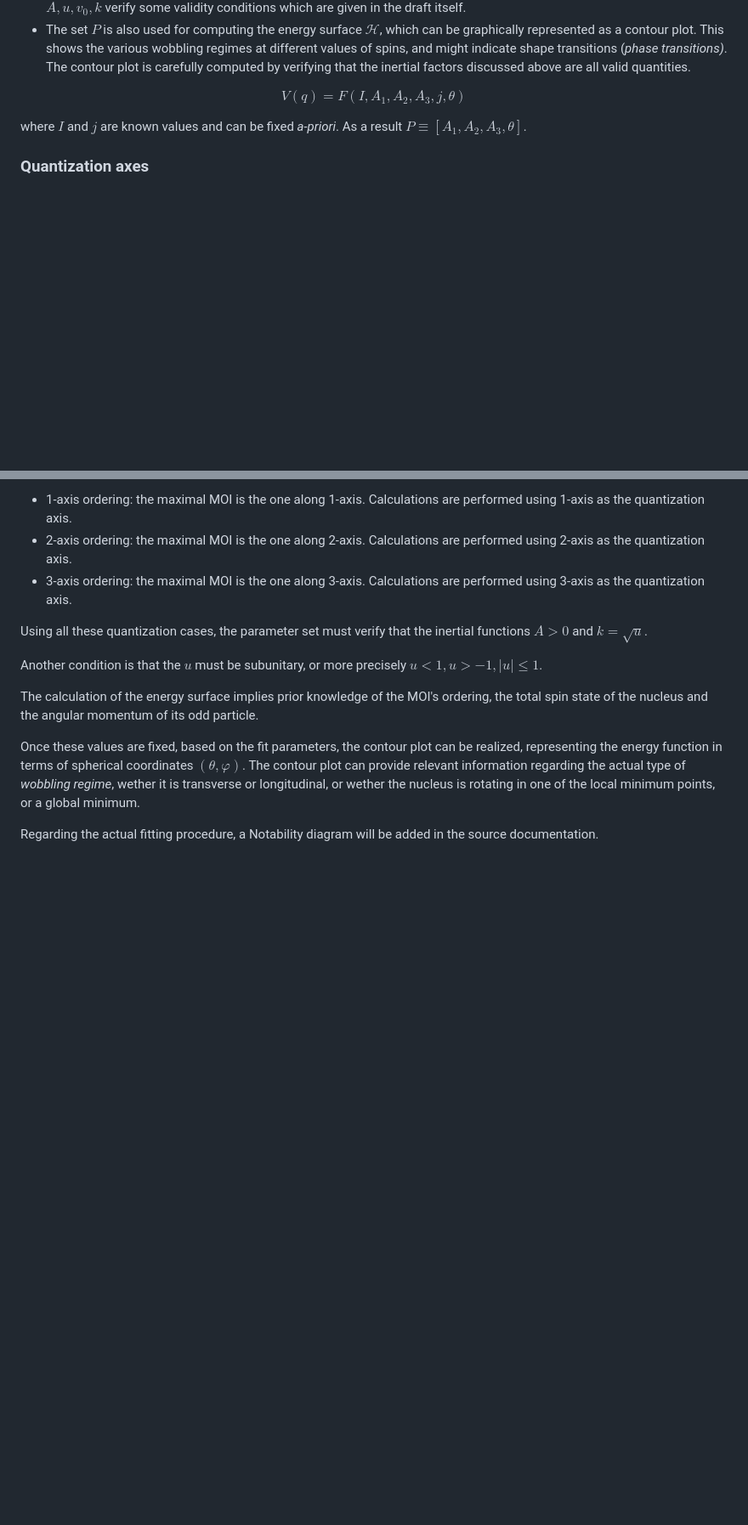
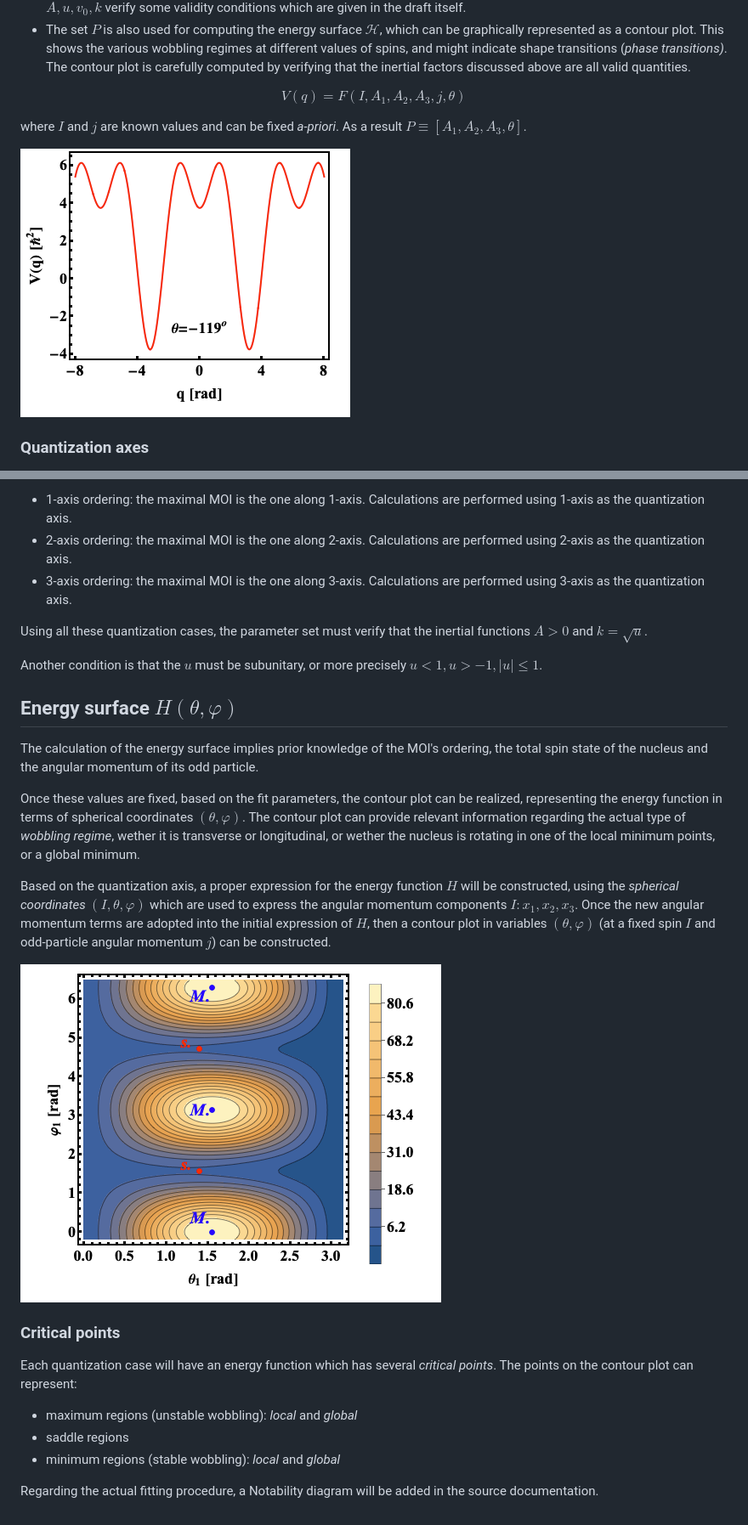
Before and after one commit to basavyr/pr135_EnergyFit_TW1TW2, a Markdown page: workflow.md, 2 parts joined by grey strips. Shown: that part at 85% size. GitHub-like rendering; pictures changed too: reports/images/2020-08-03-07-07-12.png (added), reports/images/2020-08-03-07-07-34.png (added); blank space fills up the shorter version.

Commit message:
adds plot with V and H into readme doc

```diff
--- a/workflow.md
+++ b/workflow.md
@@ -16,6 +16,8 @@ $$V(q)=F(I,A_1,A_2,A_3,j,\theta)$$
 
 where $I$ and $j$ are known values and can be fixed *a-priori*. As a result $P\equiv[A_1,A_2,A_3,\theta]$.
 
+![](./reports/images/2020-08-03-07-07-34.png)
+
 ### Quantization axes
 
 Based on the moments of inertia's ordering, there can be three general cases on which the nucleus exhibits wobbling motion, and it can be represented as a special kind of motion, confined by the triaxial potential, which allows for the physical existence of its wobbling excitation states.
@@ -28,8 +30,22 @@ Using all these quantization cases, the parameter set must verify that the inert
 
 Another condition is that the $u$ must be subunitary, or more precisely $u<1,u>-1,|u|\leq 1$.
 
+## Energy surface $H(\theta,\varphi)$
+
 The calculation of the energy surface implies prior knowledge of the MOI's ordering, the total spin state of the nucleus and the angular momentum of its odd particle.
 
 Once these values are fixed, based on the fit parameters, the contour plot can be realized, representing the energy function in terms of spherical coordinates $(\theta,\varphi)$. The contour plot can provide relevant information regarding the actual type of *wobbling regime*, wether it is transverse or longitudinal, or wether the nucleus is rotating in one of the local minimum points, or a global minimum.
 
+Based on the quantization axis, a proper expression for the energy function $H$ will be constructed, using the *spherical coordinates* $(I,\theta,\varphi)$ which are used to express the angular momentum components $I:x_1,x_2,x_3$. Once the new angular momentum terms are adopted into the initial expression of $H$, then a contour plot in variables $(\theta,\varphi)$ (at a fixed spin $I$ and odd-particle angular momentum $j$) can be constructed.
+
+![](./reports/images/2020-08-03-07-07-12.png)
+
+### Critical points
+
+Each quantization case will have an energy function which has several *critical points*. The points on the contour plot can represent:
+
+* maximum regions (unstable wobbling): *local* and *global*
+* saddle regions
+* minimum regions (stable wobbling): *local* and *global*
+
 Regarding the actual fitting procedure, a Notability diagram will be added in the source documentation.
```
